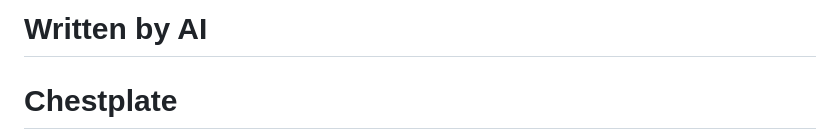
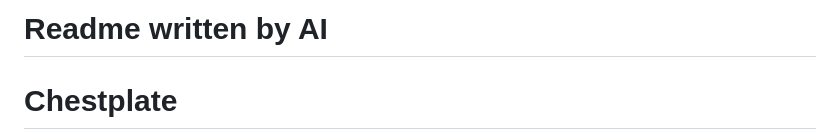
Before and after one commit to shawnx07/chestplate, a Markdown page: README.md, the part around the change. Drawn GitHub-style.

Commit message:
Update README title for clarity

```diff
--- a/README.md
+++ b/README.md
@@ -1,4 +1,4 @@
-# Written by AI
+# Readme written by AI
 
 # Chestplate
 
```
